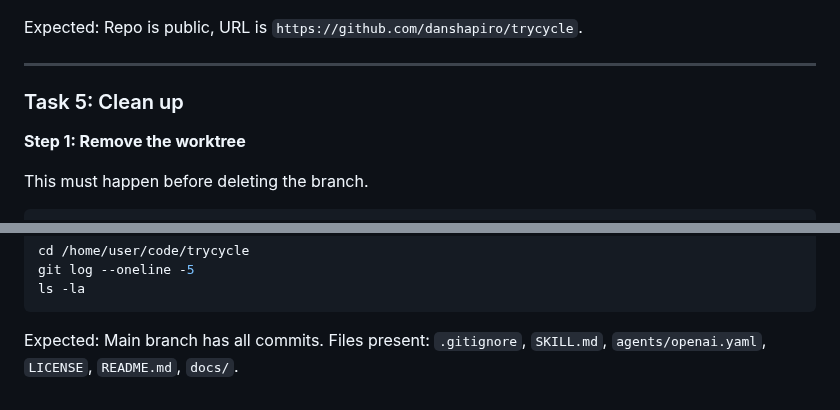
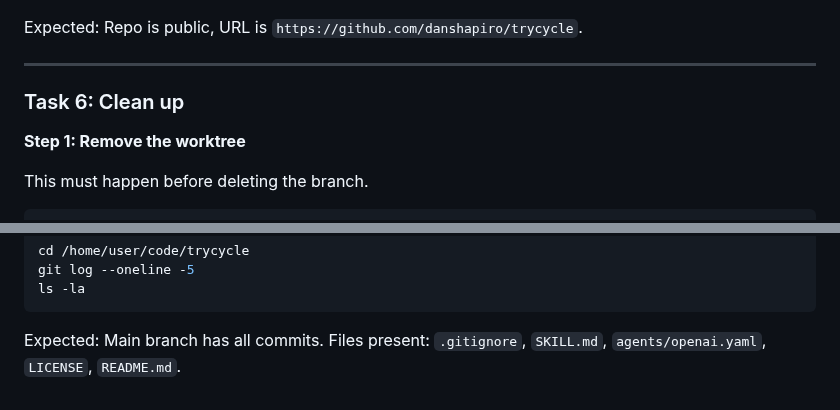
Before and after one commit to danshapiro/trycycle, a Markdown page: docs/plans/2026-03-05-create-trycycle-repo.md, 2 parts joined by grey strips. Rendered like a GitHub page.

````diff
--- a/docs/plans/2026-03-05-create-trycycle-repo.md
+++ b/docs/plans/2026-03-05-create-trycycle-repo.md
@@ -281,7 +322,7 @@ Expected: Repo is public, URL is `https://github.com/danshapiro/trycycle`.
 
 ---
 
-### Task 5: Clean up
+### Task 6: Clean up
 
 **Step 1: Remove the worktree**
 
@@ -315,4 +356,4 @@ git log --oneline -5
 ls -la
 ```
 
-Expected: Main branch has all commits. Files present: `.gitignore`, `SKILL.md`, `agents/openai.yaml`, `LICENSE`, `README.md`, `docs/`.
+Expected: Main branch has all commits. Files present: `.gitignore`, `SKILL.md`, `agents/openai.yaml`, `LICENSE`, `README.md`.
````
Also changed, not shown: other parts of docs/plans/2026-03-05-create-trycycle-repo.md (+47 -6 lines).
